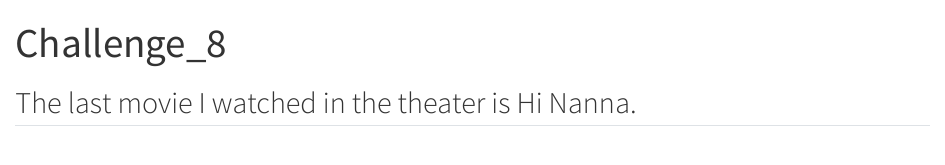
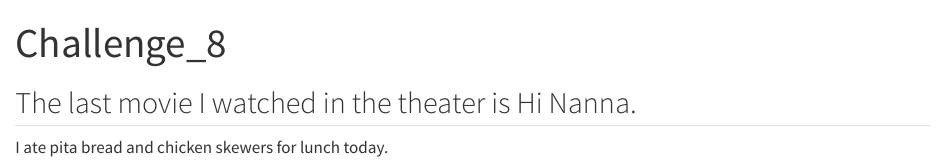
Before and after one commit to qs371/DACCS601_Challenge8, a Quarto document (Challenge8.qmd): the page in a window 1100 px wide, from its top. Rendered offline with R 4.5, knitr and Pandoc in place of Quarto, with nearby package versions.

Commit message:
Added the answer to a new question in the quarto file.

```diff
--- a/Challenge8.qmd
+++ b/Challenge8.qmd
@@ -5,3 +5,5 @@
 ---
 
 ## The last movie I watched in the theater is Hi Nanna.
+
+I ate pita bread and chicken skewers for lunch today.
```
